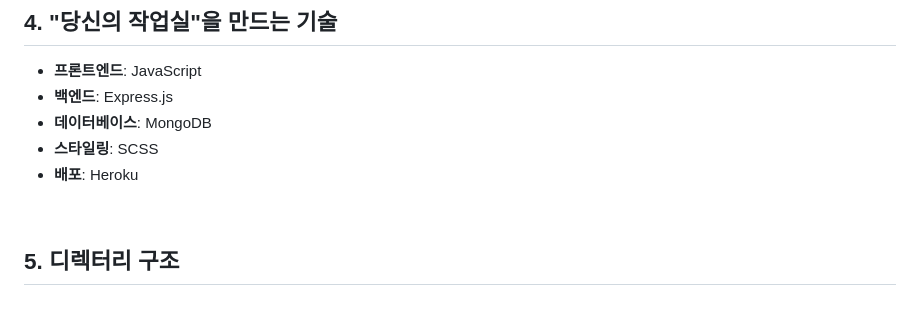
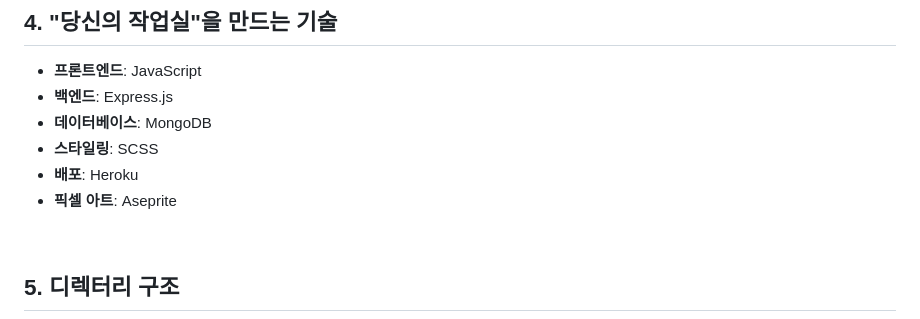
Before and after one commit to ha-il/project-pixel, a Markdown page: README.md, the part around the change. Drawn GitHub-style.

Commit message:
docs: Add information of pixel art tool to README.md

```diff
--- a/README.md
+++ b/README.md
@@ -32,6 +32,7 @@
 - **데이터베이스**: MongoDB
 - **스타일링**: SCSS
 - **배포**: Heroku
+- **픽셀 아트**: Aseprite
 
 <br/>
 
```
